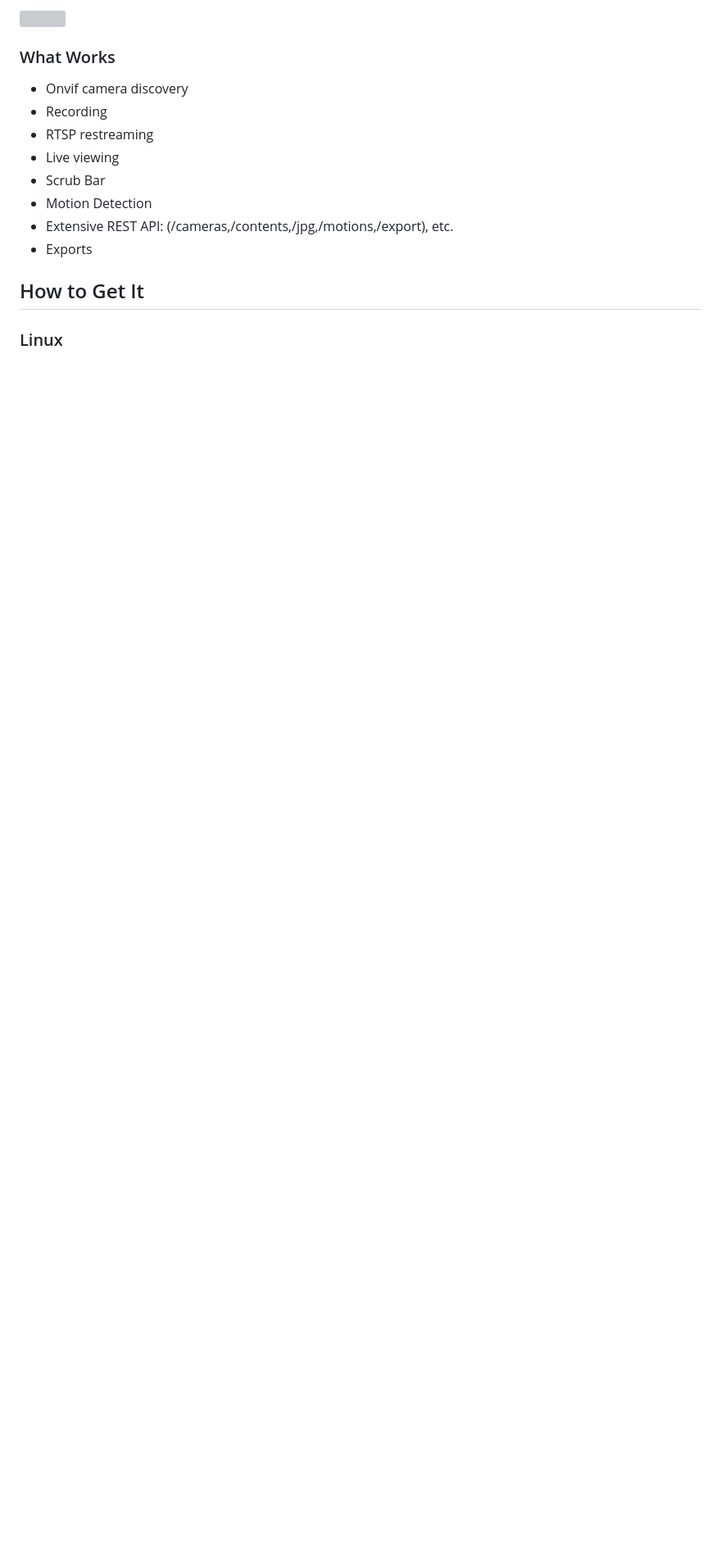
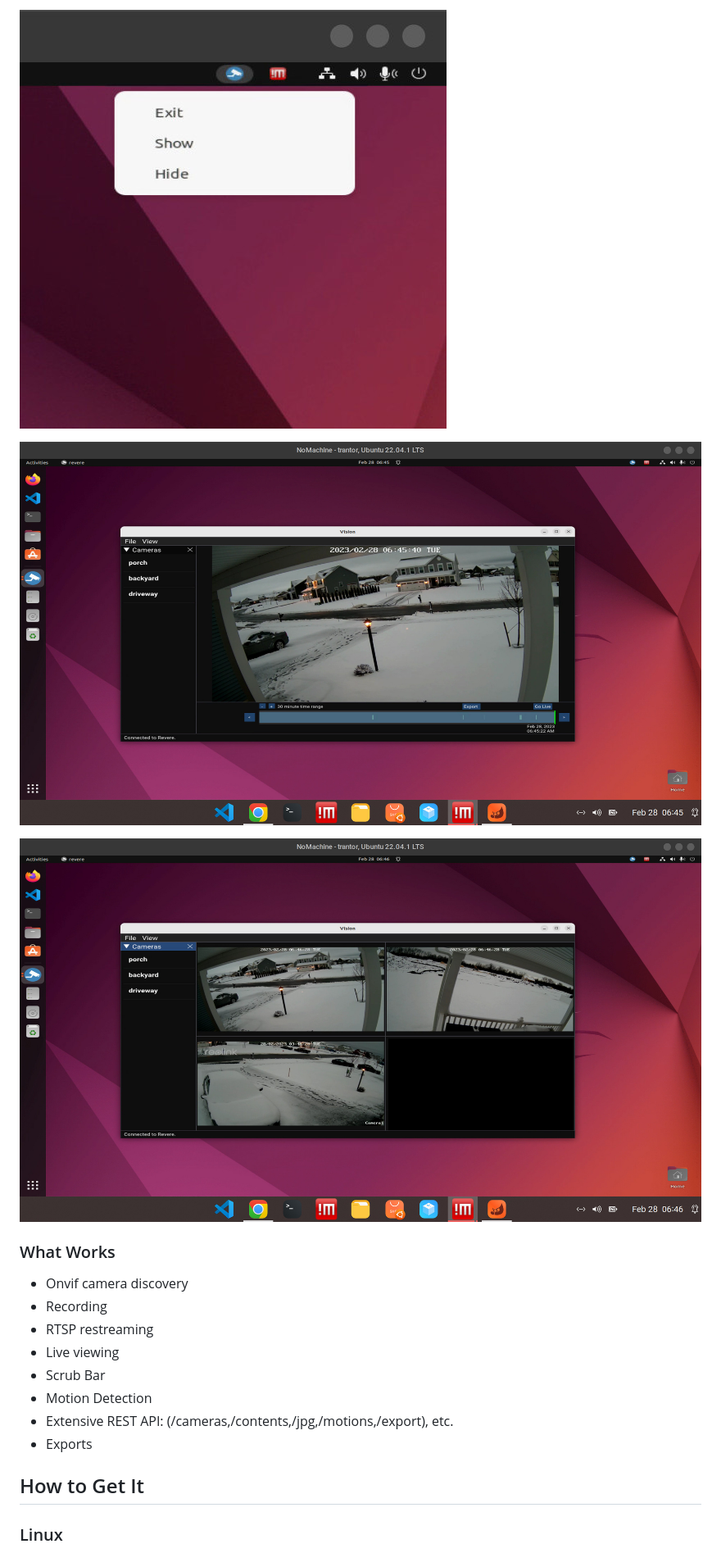
Before and after one commit to dicroce/revere, a Markdown page: README.md, the part around the change printed below. Shown: that part at 82% size. Rendered like a GitHub page; blank space fills up the shorter version; grey boxes are pictures that could not be loaded.

```diff
--- a/README.md
+++ b/README.md
@@ -11,5 +11,9 @@
 
-![](assets/vision.png)
+![](assets/revere_tray.jpg)
+
+![](assets/vision_desktop.jpg)
+
+![](assets/vision_desktop_2.jpg)
 
 ### What Works
 - Onvif camera discovery
```
Also changed, not shown: other parts of README.md (+1 -1 lines).
